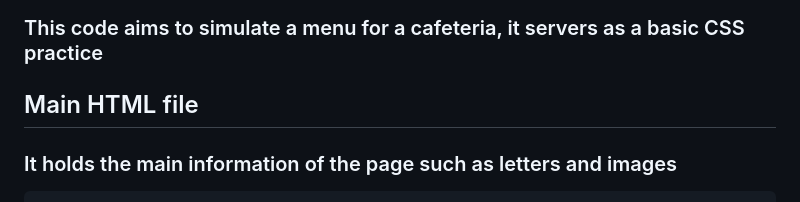
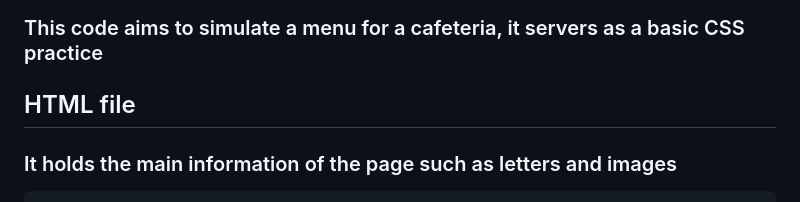
Before and after one commit to Joviviz/freeCodeCamp, a Markdown page: Responsive Web Desing/02 - Cafe Menu/README.md, the part around the change. Rendered like a GitHub page.

````diff
--- a/Responsive Web Desing/2 - Cafe Menu/README.md
+++ b/Responsive Web Desing/02 - Cafe Menu/README.md
@@ -3,7 +3,7 @@
 ## <ins>Objective :<ins>
 ### This code aims to simulate a menu for a cafeteria, it servers as a basic CSS practice
 
-## Main HTML file
+## HTML file
 ### It holds the main information of the page such as letters and images
 ```html
 <!DOCTYPE html>
````
